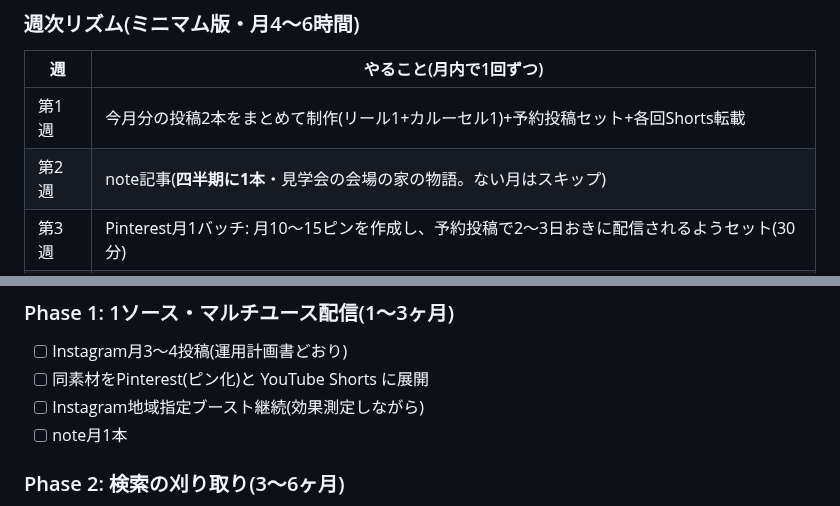
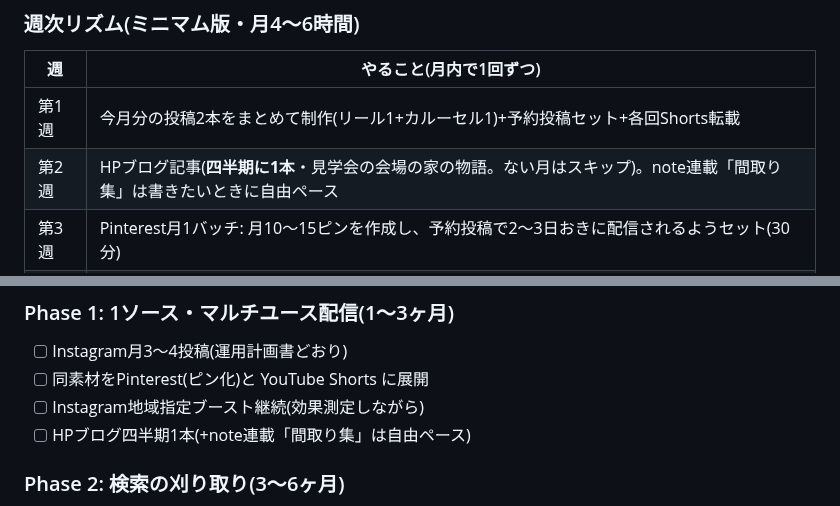
Before and after one commit to handsadesign/HD-schedule-planner, a Markdown page: SANDBOX/プロモーション全体戦略書.md, 2 parts joined by grey strips. GitHub-like rendering.

```diff
--- a/SANDBOX/プロモーション全体戦略書.md
+++ b/SANDBOX/プロモーション全体戦略書.md
@@ -207,7 +213,7 @@
 | 週 | やること(月内で1回ずつ) |
 |---|---|
 | 第1週 | 今月分の投稿2本をまとめて制作(リール1+カルーセル1)+予約投稿セット+各回Shorts転載 |
-| 第2週 | note記事(**四半期に1本**・見学会の会場の家の物語。ない月はスキップ) |
+| 第2週 | HPブログ記事(**四半期に1本**・見学会の会場の家の物語。ない月はスキップ)。note連載「間取り集」は書きたいときに自由ペース |
 | 第3週 | Pinterest月1バッチ: 月10〜15ピンを作成し、予約投稿で2〜3日おきに配信されるようセット(30分) |
 | 第4週 | 月次レビュー10分(保存数・プロフィールアクセス・リンクタップ・問い合わせ経路)+翌月の題材決め |
 
@@ -231,7 +237,7 @@
 - [ ] Instagram月3〜4投稿(運用計画書どおり)
 - [ ] 同素材をPinterest(ピン化)と YouTube Shorts に展開
 - [ ] Instagram地域指定ブースト継続(効果測定しながら)
-- [ ] note月1本
+- [ ] HPブログ四半期1本(+note連載「間取り集」は自由ペース)
 
 ### Phase 2: 検索の刈り取り(3〜6ヶ月)
 - [ ] Google検索広告を月2〜3万円でテスト開始
```
Also changed, not shown: other parts of SANDBOX/プロモーション全体戦略書.md (+17 -11 lines).
